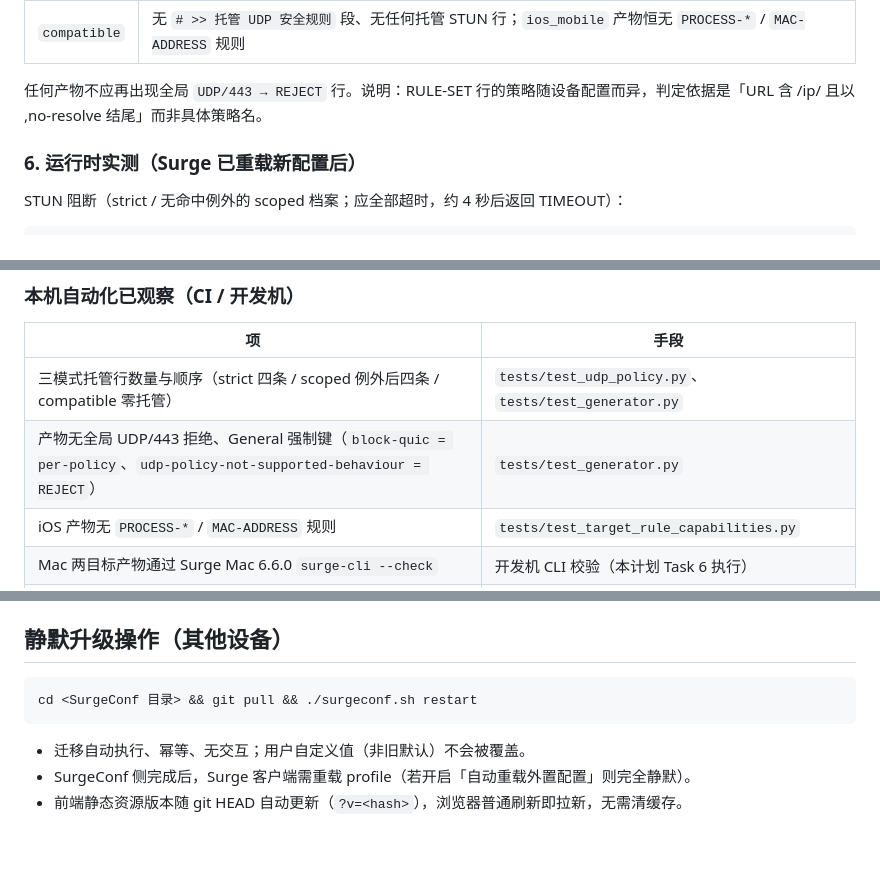
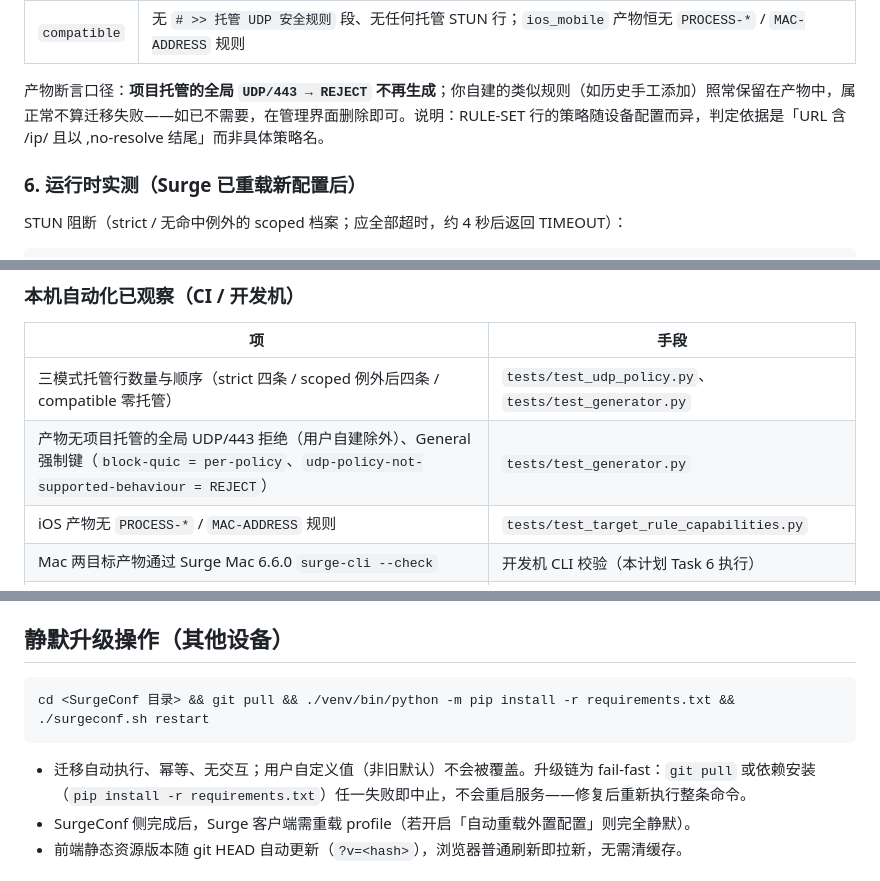
Before and after one commit to arcangelw/SurgeConf, a Markdown page: docs/MIGRATION_VERIFY.md, 3 parts joined by grey strips. Drawn GitHub-style; blank space fills up the shorter version.

````diff
--- a/docs/MIGRATION_VERIFY.md
+++ b/docs/MIGRATION_VERIFY.md
@@ -113,7 +113,7 @@ RULE-SET,<URL 含 /ip/ 的规则集>,<任意策略>,no-resolve  ← 至少一行
 | `scoped` | 例外 DIRECT 行在前（示例：`AND,((MAC-ADDRESS,02:00:00:00:00:01),(PROTOCOL,UDP)),DIRECT`，规范占位值），四条 REJECT 按上表顺序殿后；无启用例外时与 strict 相同 |
 | `compatible` | 无 `# >> 托管 UDP 安全规则` 段、无任何托管 STUN 行；`ios_mobile` 产物恒无 `PROCESS-*` / `MAC-ADDRESS` 规则 |
 
-任何产物不应再出现全局 `UDP/443 → REJECT` 行。说明：RULE-SET 行的策略随设备配置而异，判定依据是「URL 含 /ip/ 且以 ,no-resolve 结尾」而非具体策略名。
+产物断言口径：**项目托管的全局 `UDP/443 → REJECT` 不再生成**；你自建的类似规则（如历史手工添加）照常保留在产物中，属正常不算迁移失败——如已不需要，在管理界面删除即可。说明：RULE-SET 行的策略随设备配置而异，判定依据是「URL 含 /ip/ 且以 ,no-resolve 结尾」而非具体策略名。
 
 ### 6. 运行时实测（Surge 已重载新配置后）
 
@@ -165,7 +167,7 @@ AFTER=$(grep -c "数据迁移" "$LOG"); echo "$BEFORE -> $AFTER"
 | 项 | 手段 |
 |---|---|
 | 三模式托管行数量与顺序（strict 四条 / scoped 例外后四条 / compatible 零托管） | `tests/test_udp_policy.py`、`tests/test_generator.py` |
-| 产物无全局 UDP/443 拒绝、General 强制键（`block-quic = per-policy`、`udp-policy-not-supported-behaviour = REJECT`） | `tests/test_generator.py` |
+| 产物无项目托管的全局 UDP/443 拒绝（用户自建除外）、General 强制键（`block-quic = per-policy`、`udp-policy-not-supported-behaviour = REJECT`） | `tests/test_generator.py` |
 | iOS 产物无 `PROCESS-*` / `MAC-ADDRESS` 规则 | `tests/test_target_rule_capabilities.py` |
 | Mac 两目标产物通过 Surge Mac 6.6.0 `surge-cli --check` | 开发机 CLI 校验（本计划 Task 6 执行） |
 | 仓库文档无真实 MAC / 私网地址 / 用户目录 / 凭据 | `tests/test_open_source_safety.py` |
@@ -206,10 +208,10 @@ AFTER=$(grep -c "数据迁移" "$LOG"); echo "$BEFORE -> $AFTER"
 ## 静默升级操作（其他设备）
 
 ```bash
-cd <SurgeConf 目录> && git pull && ./surgeconf.sh restart
+cd <SurgeConf 目录> && git pull && ./venv/bin/python -m pip install -r requirements.txt && ./surgeconf.sh restart
 ```
 
-- 迁移自动执行、幂等、无交互；用户自定义值（非旧默认）不会被覆盖。
+- 迁移自动执行、幂等、无交互；用户自定义值（非旧默认）不会被覆盖。升级链为 fail-fast：`git pull` 或依赖安装（`pip install -r requirements.txt`）任一失败即中止，不会重启服务——修复后重新执行整条命令。
 - SurgeConf 侧完成后，Surge 客户端需重载 profile（若开启「自动重载外置配置」则完全静默）。
 - 前端静态资源版本随 git HEAD 自动更新（`?v=<hash>`），浏览器普通刷新即拉新，无需清缓存。
 
````
Also changed, not shown: other parts of docs/MIGRATION_VERIFY.md (+10 -8 lines), README.md (+2 -2 lines), docs/HANDOVER.md (+1 -1 lines).
